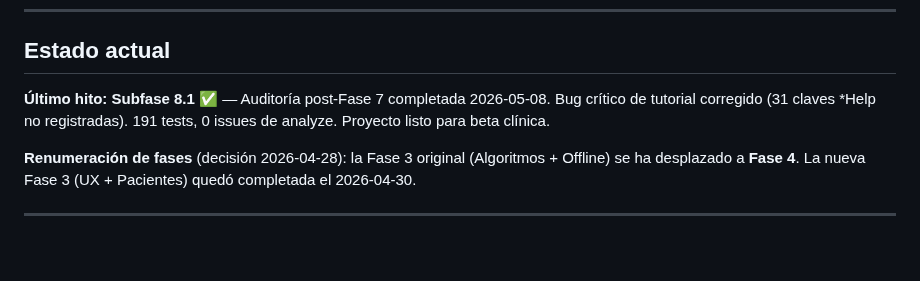
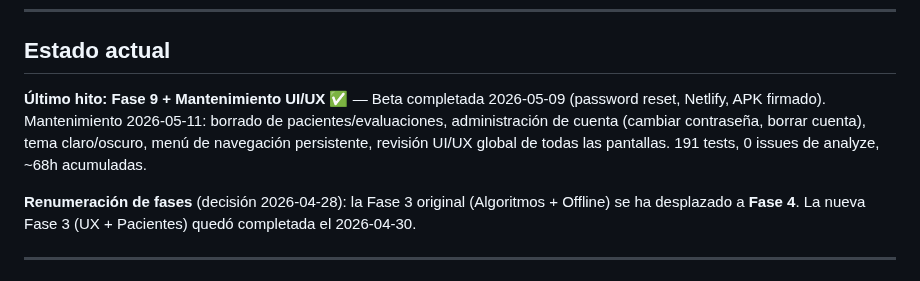
Before and after one commit to grisllo/NeuroScaleApp, a Markdown page: docs/ROADMAP.md, the part around the change. Rendered like a GitHub page; blank space fills up the shorter version.

```diff
--- a/docs/ROADMAP.md
+++ b/docs/ROADMAP.md
@@ -12,7 +12,7 @@ Aplicación multiplataforma (Android, iOS, web) que permite a profesionales de l
 
 ## Estado actual
 
-**Último hito: Subfase 8.1** ✅ — Auditoría post-Fase 7 completada 2026-05-08. Bug crítico de tutorial corregido (31 claves *Help no registradas). 191 tests, 0 issues de analyze. Proyecto listo para beta clínica.
+**Último hito: Fase 9 + Mantenimiento UI/UX** ✅ — Beta completada 2026-05-09 (password reset, Netlify, APK firmado). Mantenimiento 2026-05-11: borrado de pacientes/evaluaciones, administración de cuenta (cambiar contraseña, borrar cuenta), tema claro/oscuro, menú de navegación persistente, revisión UI/UX global de todas las pantallas. 191 tests, 0 issues de analyze, ~68h acumuladas.
 
 **Renumeración de fases** (decisión 2026-04-28): la Fase 3 original (Algoritmos + Offline) se ha desplazado a **Fase 4**. La nueva Fase 3 (UX + Pacientes) quedó completada el 2026-04-30.
 
```
Also changed, not shown: docs/METODOLOGIA_Y_PLANIFICACION.md (+3 -1 lines).
